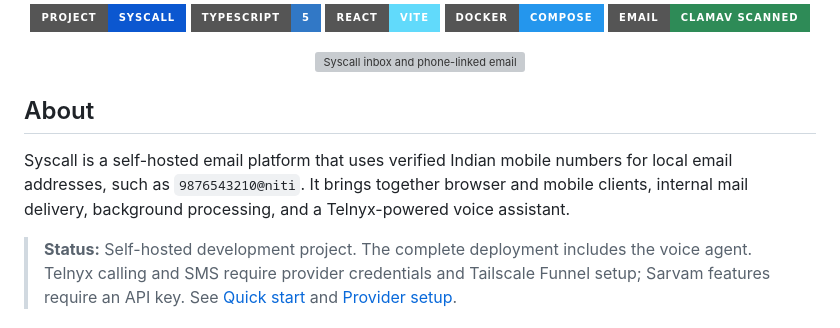
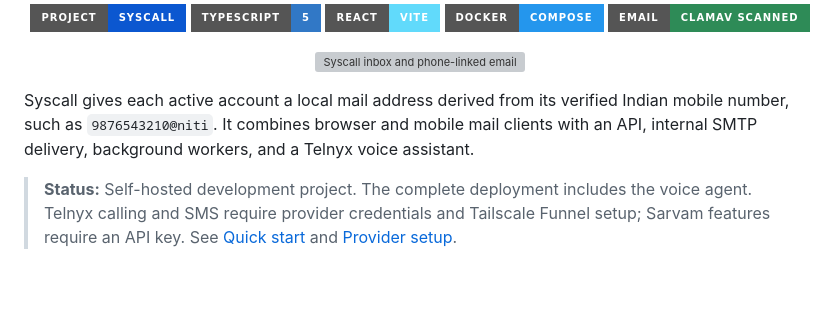
Before and after one commit to TS47Andres/Syscall, a Markdown page: README.md, the part around the change. GitHub-like rendering; badges without logos; blank space fills up the shorter version; grey boxes are pictures that could not be loaded.

Commit message:
Revert unintended README About section

```diff
--- a/README.md
+++ b/README.md
@@ -17,9 +17,7 @@
   <img src="frontend/src/assets/showcase/Emailing.png" alt="Syscall inbox and phone-linked email" width="900" />
 </p>
 
-## About
-
-Syscall is a self-hosted email platform that uses verified Indian mobile numbers for local email addresses, such as `9876543210@niti`. It brings together browser and mobile clients, internal mail delivery, background processing, and a Telnyx-powered voice assistant.
+Syscall gives each active account a local mail address derived from its verified Indian mobile number, such as `9876543210@niti`. It combines browser and mobile mail clients with an API, internal SMTP delivery, background workers, and a Telnyx voice assistant.
 
 > **Status:** Self-hosted development project. The complete deployment includes the voice agent. Telnyx calling and SMS require provider credentials and Tailscale Funnel setup; Sarvam features require an API key. See [Quick start](#quick-start) and [Provider setup](#provider-setup).
 
```
